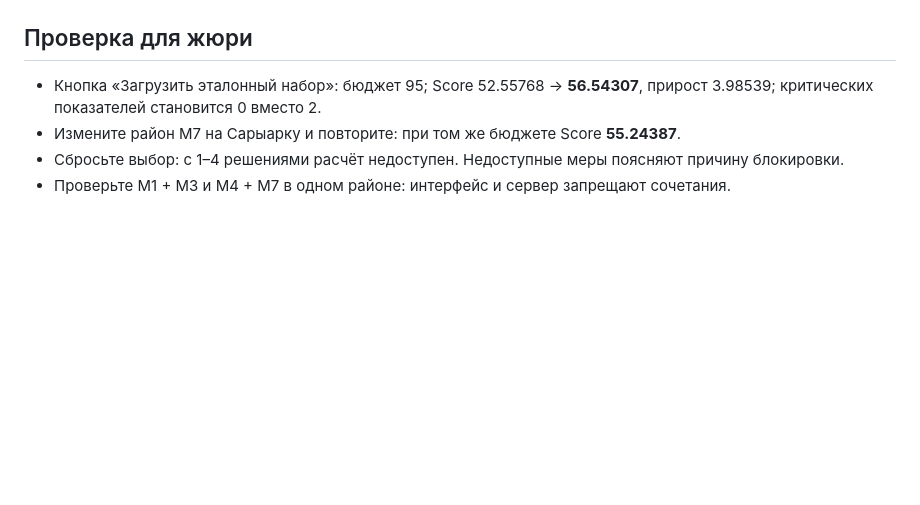
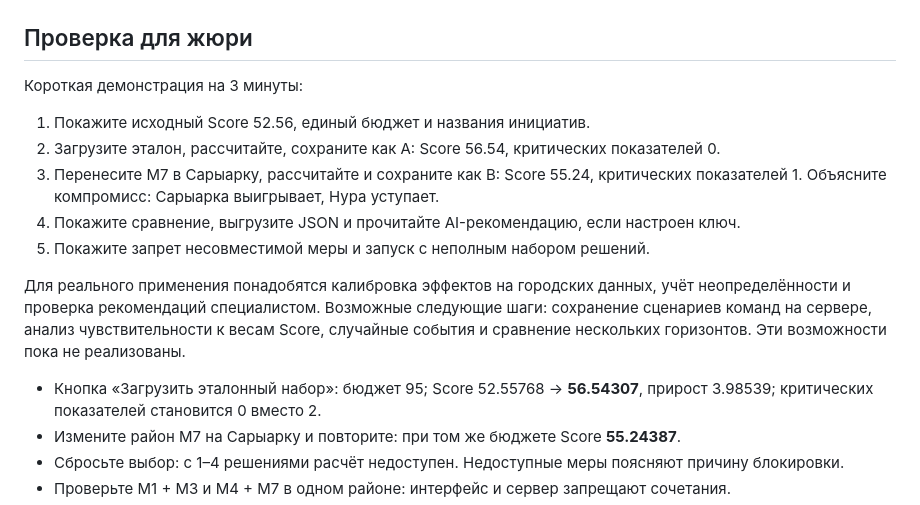
Before and after one commit to BAITC-Hacks/hack-e4350f2f-astra, a Markdown page: README.md, the part around one of its changes. Rendered like a GitHub page; blank space fills up the shorter version.

```diff
--- a/README.md
+++ b/README.md
@@ -139,6 +179,20 @@ CORS поддерживает HTTP/HTTPS localhost, 127.0.0.1 и [::1] на лю
 
 ## Проверка для жюри
 
+Короткая демонстрация на 3 минуты:
+
+1. Покажите исходный Score 52.56, единый бюджет и названия инициатив.
+2. Загрузите эталон, рассчитайте, сохраните как A: Score 56.54, критических показателей 0.
+3. Перенесите M7 в Сарыарку, рассчитайте и сохраните как B: Score 55.24,
+   критических показателей 1. Объясните компромисс: Сарыарка выигрывает, Нура уступает.
+4. Покажите сравнение, выгрузите JSON и прочитайте AI-рекомендацию, если настроен ключ.
+5. Покажите запрет несовместимой меры и запуск с неполным набором решений.
+
+Для реального применения понадобятся калибровка эффектов на городских данных,
+учёт неопределённости и проверка рекомендаций специалистом. Возможные следующие шаги:
+сохранение сценариев команд на сервере, анализ чувствительности к весам Score,
+случайные события и сравнение нескольких горизонтов. Эти возможности пока не реализованы.
+
 - Кнопка «Загрузить эталонный набор»: бюджет 95; Score 52.55768 → **56.54307**,
   прирост 3.98539; критических показателей становится 0 вместо 2.
 - Измените район M7 на Сарыарку и повторите: при том же бюджете Score **55.24387**.
```
Also changed, not shown: other parts of README.md (+40 -0 lines), docs/comparison.png (added), 5 other files.
